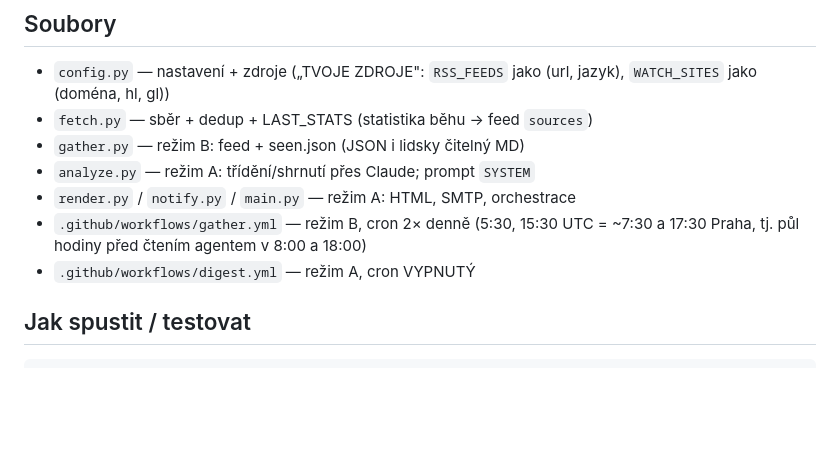
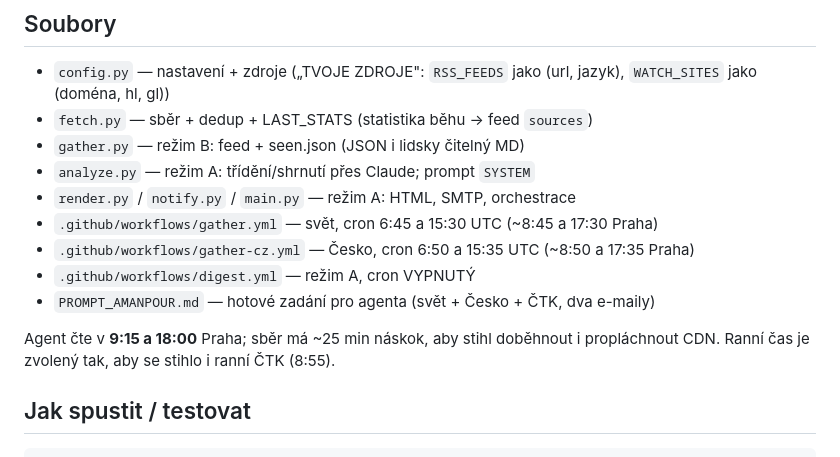
Before and after one commit to zdenekrysavy-lang/roma-monitor, a Markdown page: CLAUDE.md, the part around the change. Drawn GitHub-style; blank space fills up the shorter version.

Commit message:
Doplnit časy a odkaz na prompt do CLAUDE.md
Předchozí commit úpravu neprovedl (řetězec nesedl).

Co-Authored-By: Claude Opus 5 <noreply@anthropic.com>

````diff
--- a/CLAUDE.md
+++ b/CLAUDE.md
@@ -56,9 +56,13 @@ WATCH_SITES (10 webů bez feedu, přes GN site:)       ┘
 - `gather.py`  — režim B: feed + seen.json (JSON i lidsky čitelný MD)
 - `analyze.py` — režim A: třídění/shrnutí přes Claude; prompt `SYSTEM`
 - `render.py` / `notify.py` / `main.py` — režim A: HTML, SMTP, orchestrace
-- `.github/workflows/gather.yml` — režim B, cron 2× denně (5:30, 15:30 UTC =
-  ~7:30 a 17:30 Praha, tj. půl hodiny před čtením agentem v 8:00 a 18:00)
+- `.github/workflows/gather.yml` — svět, cron 6:45 a 15:30 UTC (~8:45 a 17:30 Praha)
+- `.github/workflows/gather-cz.yml` — Česko, cron 6:50 a 15:35 UTC (~8:50 a 17:35 Praha)
 - `.github/workflows/digest.yml` — režim A, cron VYPNUTÝ
+- `PROMPT_AMANPOUR.md` — hotové zadání pro agenta (svět + Česko + ČTK, dva e-maily)
+
+Agent čte v **9:15 a 18:00** Praha; sběr má ~25 min náskok, aby stihl doběhnout
+i propláchnout CDN. Ranní čas je zvolený tak, aby se stihlo i ranní ČTK (8:55).
 
 ## Jak spustit / testovat
 ```bash
````
